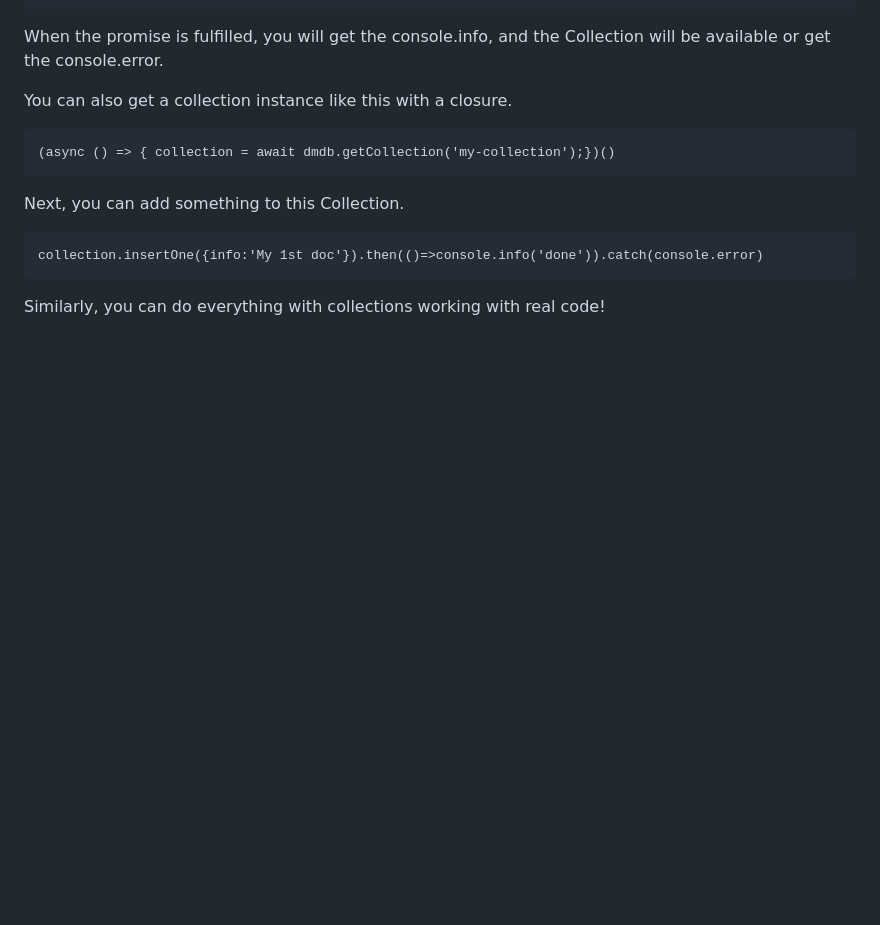
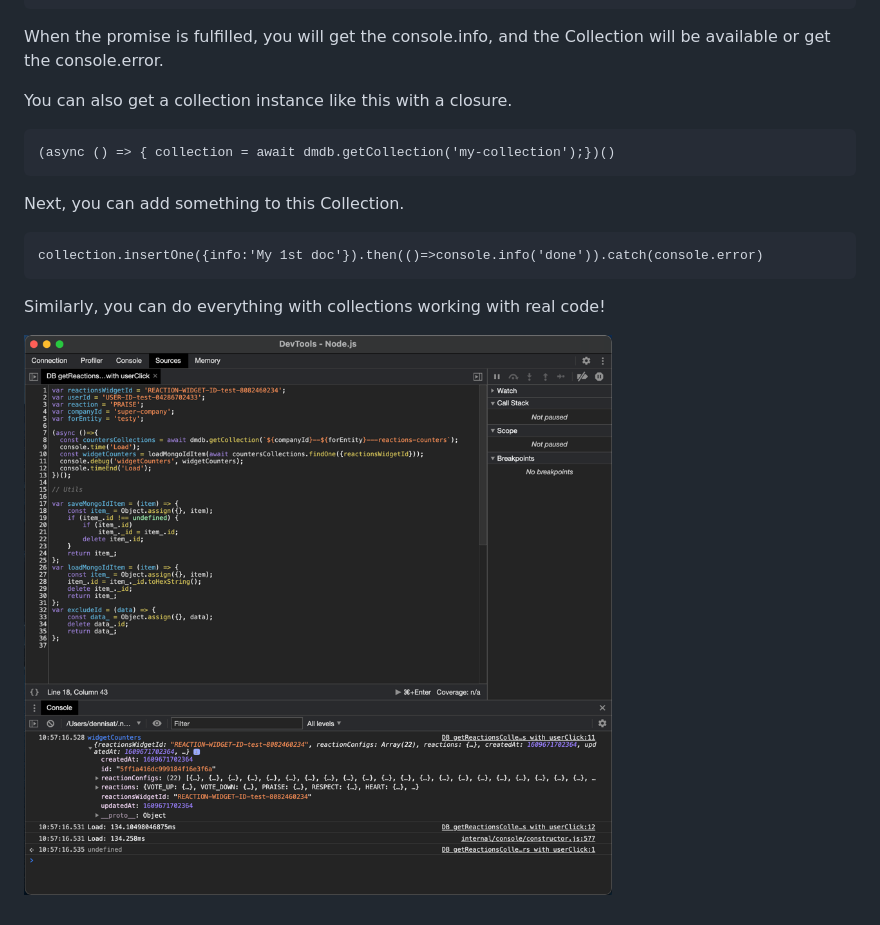
Before and after one commit to aneldev/dyna-mongo-db, a Markdown page: README.md, the part around the change. GitHub-like rendering; pictures changed too: assets/node-debugger-screenshot.png (added); blank space fills up the shorter version.

Commit message:
Doc: Debugger screenshot

````diff
--- a/README.md
+++ b/README.md
@@ -272,3 +272,5 @@ collection.insertOne({info:'My 1st doc'}).then(()=>console.info('done')).catch(c
 ```
 
 Similarly, you can do everything with collections working with real code!
+
+![Similar Node Debugger screenshot](assets/node-debugger-screenshot.png)
````
